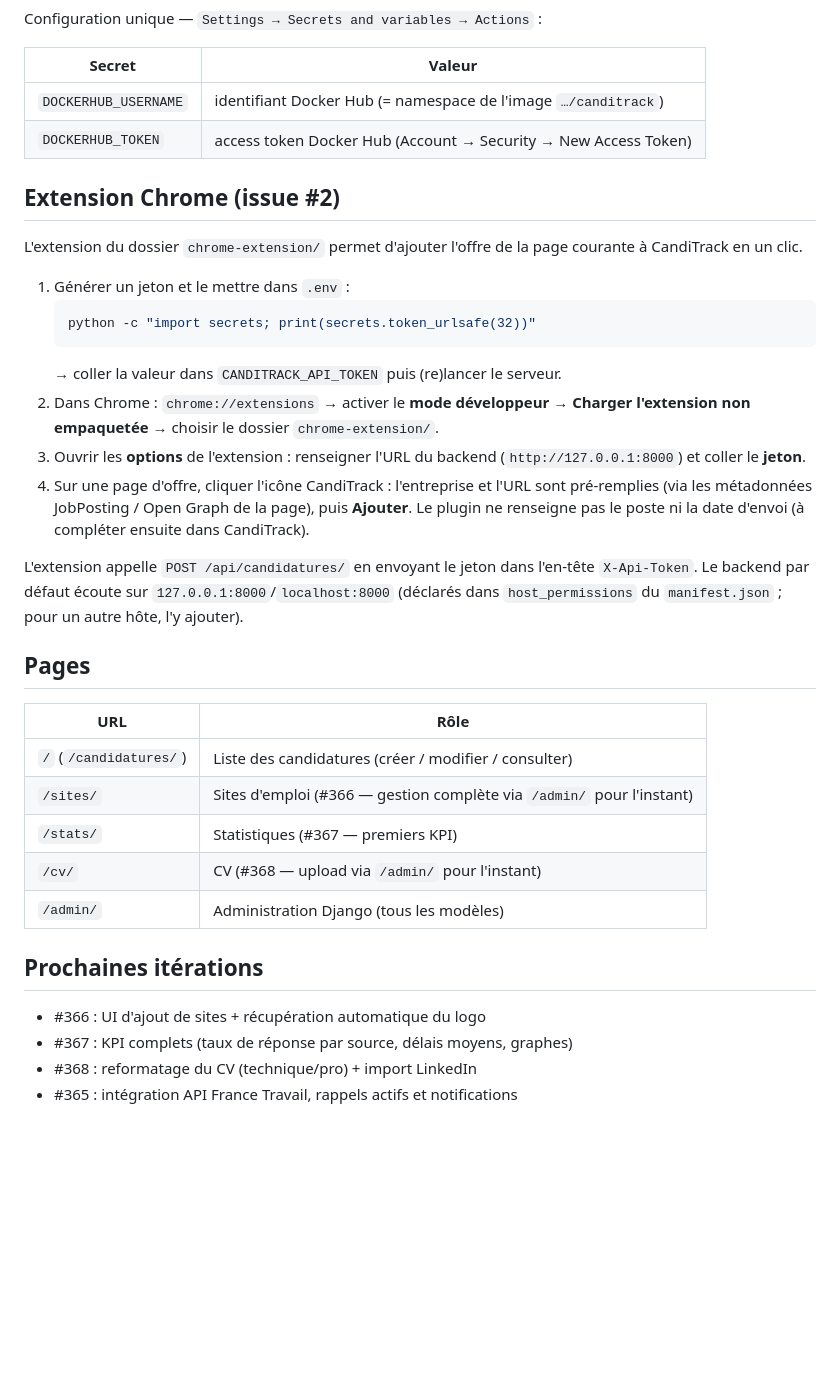
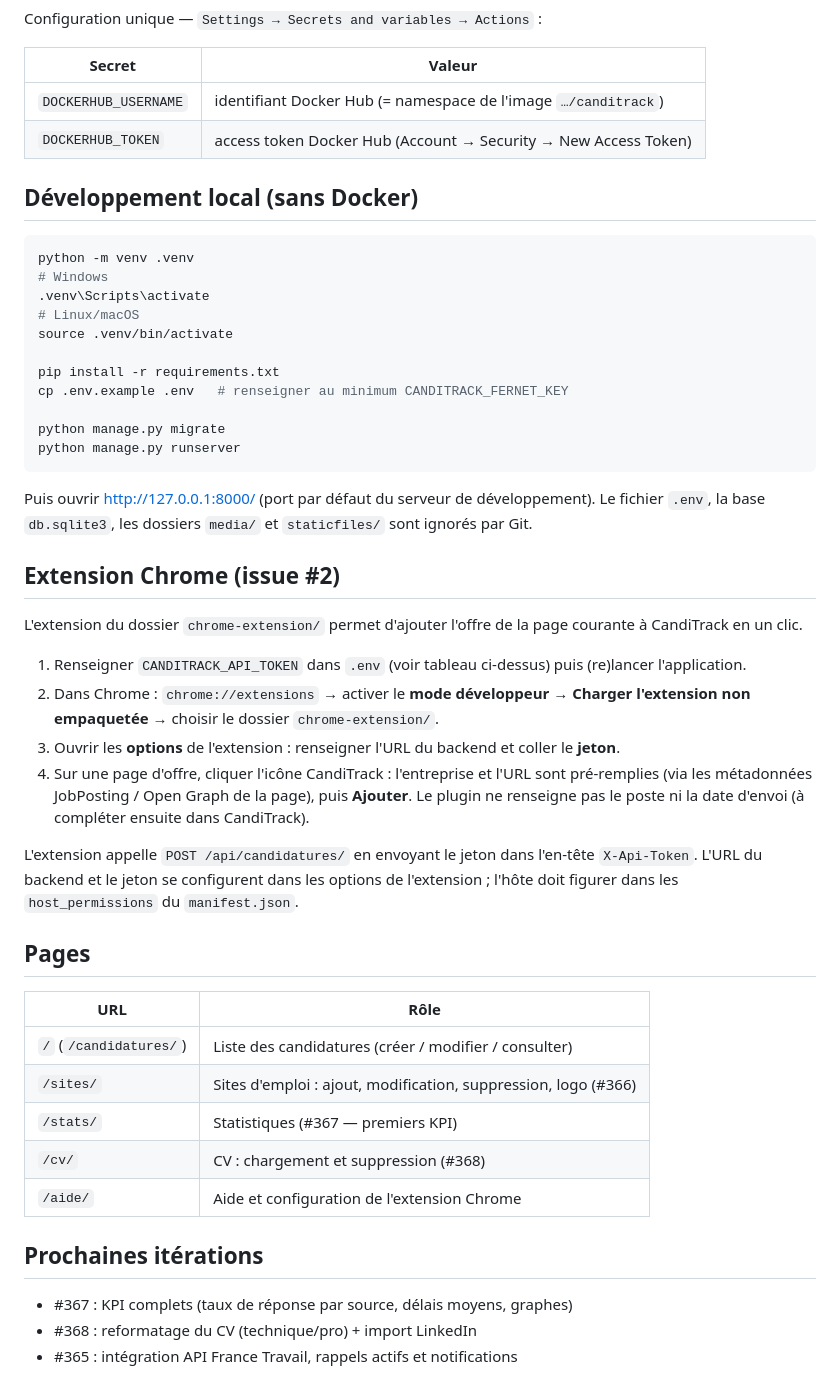
Before and after one commit to lenoirpatrick/CandiTrack, a Markdown page: README.md, the part around one of its changes. GitHub-like rendering; blank space fills up the shorter version.

````diff
--- a/README.md
+++ b/README.md
@@ -88,42 +86,58 @@ Configuration unique — `Settings → Secrets and variables → Actions` :
 | `DOCKERHUB_USERNAME` | identifiant Docker Hub (= namespace de l'image `…/canditrack`) |
 | `DOCKERHUB_TOKEN` | access token Docker Hub (Account → Security → New Access Token) |
 
+## Développement local (sans Docker)
+
+```bash
+python -m venv .venv
+# Windows
+.venv\Scripts\activate
+# Linux/macOS
+source .venv/bin/activate
+
+pip install -r requirements.txt
+cp .env.example .env   # renseigner au minimum CANDITRACK_FERNET_KEY
+
+python manage.py migrate
+python manage.py runserver
+```
+
+Puis ouvrir http://127.0.0.1:8000/ (port par défaut du serveur de développement).
+Le fichier `.env`, la base `db.sqlite3`, les dossiers `media/` et `staticfiles/`
+sont ignorés par Git.
+
 ## Extension Chrome (issue #2)
 
 L'extension du dossier `chrome-extension/` permet d'ajouter l'offre de la page
 courante à CandiTrack en un clic.
 
-1. Générer un jeton et le mettre dans `.env` :
-   ```bash
-   python -c "import secrets; print(secrets.token_urlsafe(32))"
-   ```
-   → coller la valeur dans `CANDITRACK_API_TOKEN` puis (re)lancer le serveur.
+1. Renseigner `CANDITRACK_API_TOKEN` dans `.env` (voir tableau ci-dessus) puis
+   (re)lancer l'application.
 2. Dans Chrome : `chrome://extensions` → activer le **mode développeur** →
    **Charger l'extension non empaquetée** → choisir le dossier `chrome-extension/`.
-3. Ouvrir les **options** de l'extension : renseigner l'URL du backend
-   (`http://127.0.0.1:8000`) et coller le **jeton**.
+3. Ouvrir les **options** de l'extension : renseigner l'URL du backend et coller
+   le **jeton**.
 4. Sur une page d'offre, cliquer l'icône CandiTrack : l'entreprise et l'URL
    sont pré-remplies (via les métadonnées JobPosting / Open Graph de la page),
    puis **Ajouter**. Le plugin ne renseigne pas le poste ni la date d'envoi
    (à compléter ensuite dans CandiTrack).
 
 L'extension appelle `POST /api/candidatures/` en envoyant le jeton dans l'en-tête
-`X-Api-Token`. Le backend par défaut écoute sur `127.0.0.1:8000`/`localhost:8000`
-(déclarés dans `host_permissions` du `manifest.json` ; pour un autre hôte, l'y ajouter).
+`X-Api-Token`. L'URL du backend et le jeton se configurent dans les options de
+l'extension ; l'hôte doit figurer dans les `host_permissions` du `manifest.json`.
 
 ## Pages
 
 | URL | Rôle |
 |---|---|
 | `/` (`/candidatures/`) | Liste des candidatures (créer / modifier / consulter) |
-| `/sites/` | Sites d'emploi (#366 — gestion complète via `/admin/` pour l'instant) |
+| `/sites/` | Sites d'emploi : ajout, modification, suppression, logo (#366) |
 | `/stats/` | Statistiques (#367 — premiers KPI) |
-| `/cv/` | CV (#368 — upload via `/admin/` pour l'instant) |
-| `/admin/` | Administration Django (tous les modèles) |
+| `/cv/` | CV : chargement et suppression (#368) |
+| `/aide/` | Aide et configuration de l'extension Chrome |
 
 ## Prochaines itérations
 
-- #366 : UI d'ajout de sites + récupération automatique du logo
 - #367 : KPI complets (taux de réponse par source, délais moyens, graphes)
 - #368 : reformatage du CV (technique/pro) + import LinkedIn
 - #365 : intégration API France Travail, rappels actifs et notifications
````
Also changed, not shown: other parts of README.md (+28 -30 lines), CLAUDE.md (added, +77 -0 lines).
